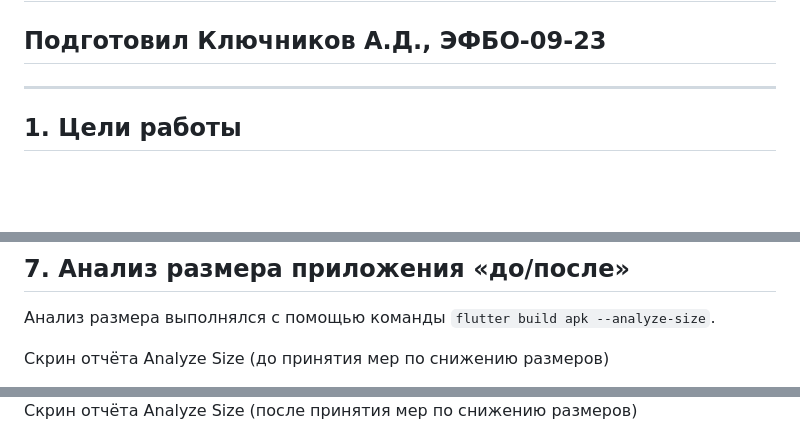
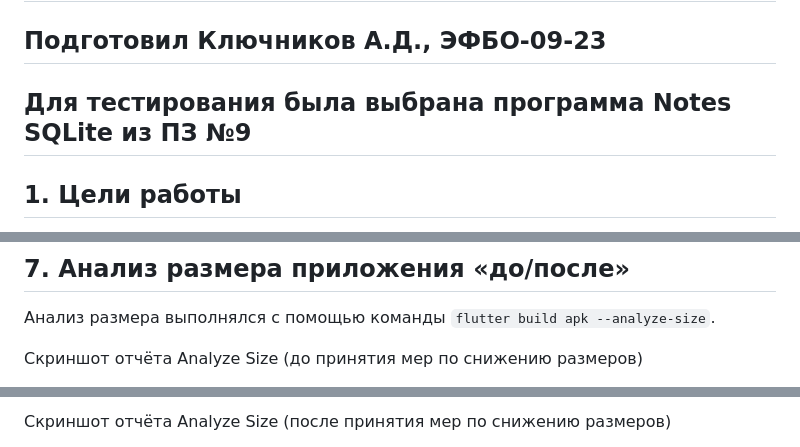
Before and after one commit to Luostra/PCS5, a Markdown page: README.md, 3 parts joined by grey strips. GitHub-like rendering; blank space fills up the shorter version.

```diff
--- a/README.md
+++ b/README.md
@@ -1,6 +1,7 @@
 # Программирование корпоративных систем - практика 13 (14). Тестирование и оптимизация мобильного приложения. Исправление ошибок (Flutter)
 ## Подготовил Ключников А.Д., ЭФБО-09-23
 
+Для тестирования была выбрана программа Notes SQLite из ПЗ №9
 ---
 
 ## 1. Цели работы
@@ -192,5 +193,5 @@ class NoteListItem extends StatelessWidget {
 
 Анализ размера выполнялся с помощью команды `flutter build apk --analyze-size`.
 
-Скрин отчёта Analyze Size (до принятия мер по снижению размеров)
+Скриншот отчёта Analyze Size (до принятия мер по снижению размеров)
 
@@ -198,3 +199,3 @@ class NoteListItem extends StatelessWidget {
 
-Скрин отчёта Analyze Size (после принятия мер по снижению размеров)
+Скриншот отчёта Analyze Size (после принятия мер по снижению размеров)
 
```
Also changed, not shown: other parts of README.md (+2 -2 lines).
